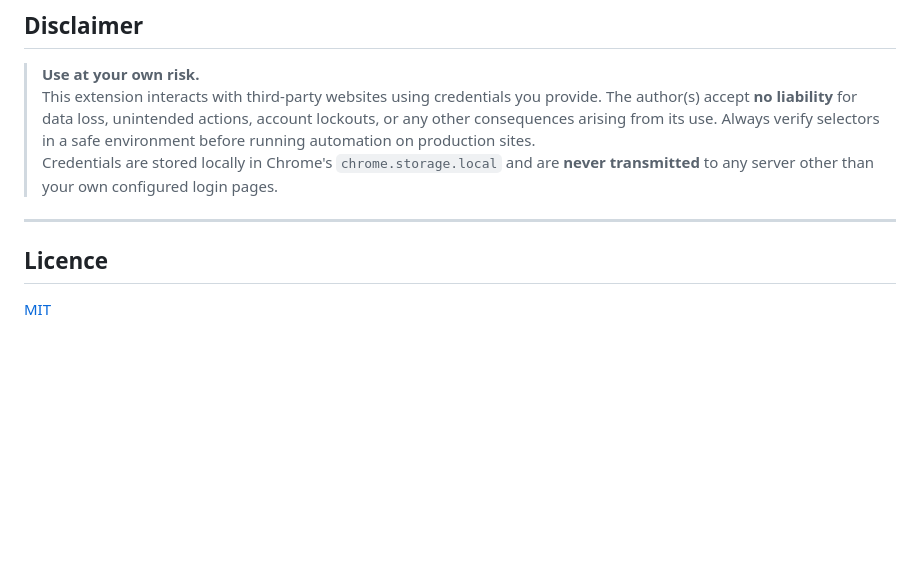
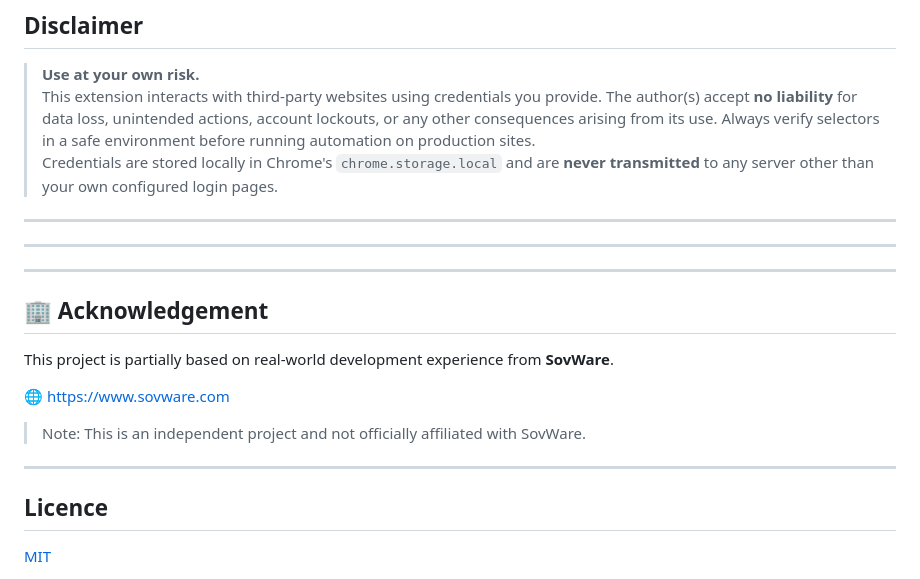
Before and after one commit to RabbiIslamRony/MultiClicker, a Markdown page: README.md, the part around the change. Rendered like a GitHub page; blank space fills up the shorter version.

Commit message:
docs: update README with acknowledgement note

```diff
--- a/README.md
+++ b/README.md
@@ -234,6 +234,20 @@ Please keep the design minimal and avoid adding external dependencies to the ext
 
 ---
 
+---
+
+---
+
+## 🏢 Acknowledgement
+
+This project is partially based on real-world development experience from **SovWare**.
+
+🌐 https://www.sovware.com
+
+> Note: This is an independent project and not officially affiliated with SovWare.
+
+---
+
 ## Licence
 
 [MIT](LICENSE)
```
